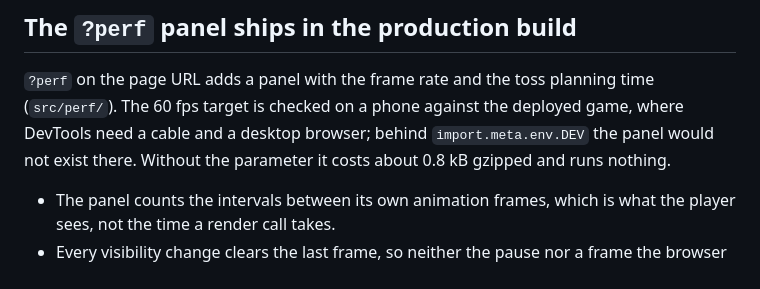
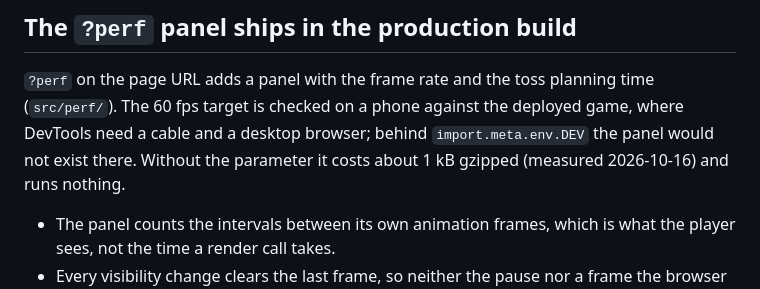
Before and after one commit to DmitryChuhnin/Flip-a-coin, a Markdown page: docs/decisions.md, the part around the change. Rendered like a GitHub page.

Commit message:
docs(perf): re-measure the panel's size and date it
The panel grew in this branch: without ?perf it now adds about 1 kB
gzipped to the main chunk (JS 0.91 kB, CSS 0.08 kB), not 0.8 kB.

```diff
--- a/docs/decisions.md
+++ b/docs/decisions.md
@@ -227,7 +227,7 @@ circle of 80% of the side. iOS fills a transparent touch icon with black.
 `?perf` on the page URL adds a panel with the frame rate and the toss planning time
 (`src/perf/`). The 60 fps target is checked on a phone against the deployed game, where DevTools
 need a cable and a desktop browser; behind `import.meta.env.DEV` the panel would not exist there.
-Without the parameter it costs about 0.8 kB gzipped and runs nothing.
+Without the parameter it costs about 1 kB gzipped (measured 2026-10-16) and runs nothing.
 
 - The panel counts the intervals between its own animation frames, which is what the player
   sees, not the time a render call takes.
```
